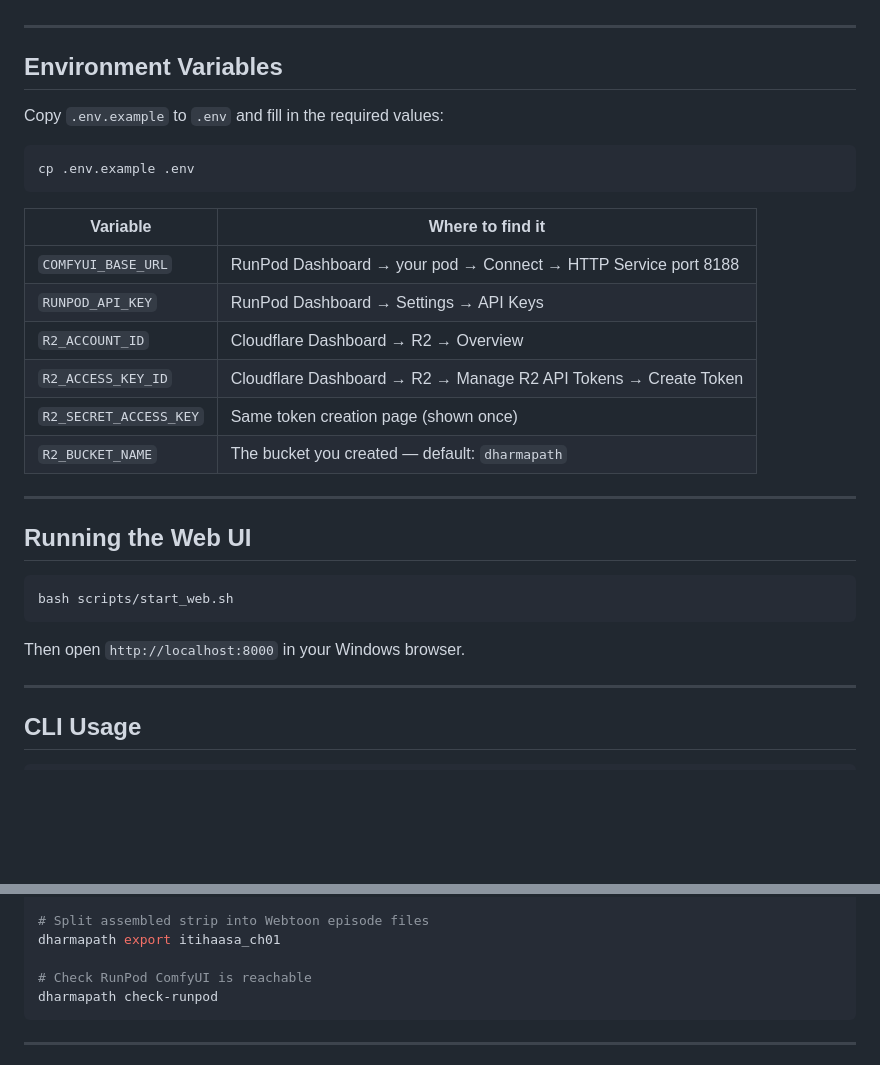
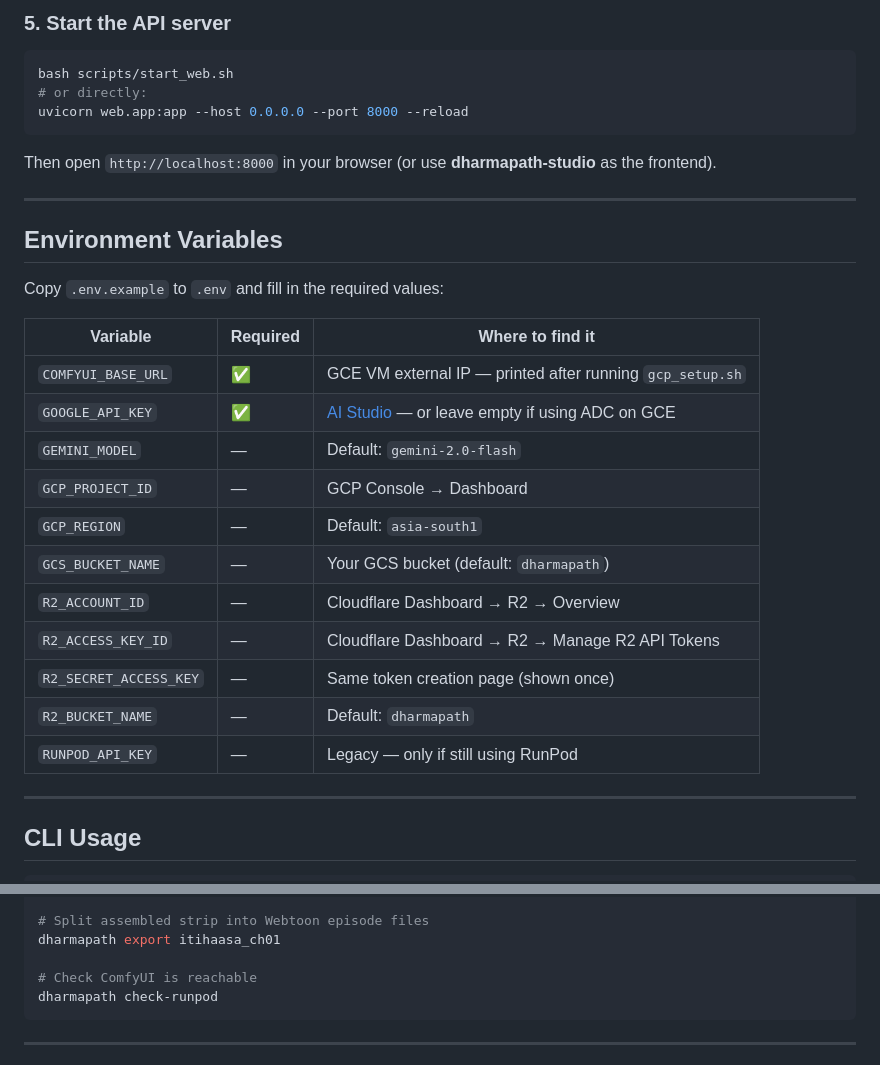
Before and after one commit to aletheiagroup/DharmaPath-pipeline, a Markdown page: README.md, 2 parts joined by grey strips. Rendered like a GitHub page; blank space fills up the shorter version.

````diff
--- a/README.md
+++ b/README.md
@@ -55,3 +88,12 @@ This will:
+### 5. Start the API server
+
+```bash
+bash scripts/start_web.sh
+# or directly:
+uvicorn web.app:app --host 0.0.0.0 --port 8000 --reload
+```
+
+Then open `http://localhost:8000` in your browser (or use **dharmapath-studio** as the frontend).
 
 ---
 
@@ -59,28 +101,19 @@ This will:
 
 Copy `.env.example` to `.env` and fill in the required values:
 
-```bash
-cp .env.example .env
-```
-
-| Variable | Where to find it |
-|----------|-----------------|
-| `COMFYUI_BASE_URL` | RunPod Dashboard → your pod → Connect → HTTP Service port 8188 |
-| `RUNPOD_API_KEY` | RunPod Dashboard → Settings → API Keys |
-| `R2_ACCOUNT_ID` | Cloudflare Dashboard → R2 → Overview |
-| `R2_ACCESS_KEY_ID` | Cloudflare Dashboard → R2 → Manage R2 API Tokens → Create Token |
-| `R2_SECRET_ACCESS_KEY` | Same token creation page (shown once) |
-| `R2_BUCKET_NAME` | The bucket you created — default: `dharmapath` |
-
----
-
-## Running the Web UI
-
-```bash
-bash scripts/start_web.sh
-```
-
-Then open `http://localhost:8000` in your Windows browser.
+| Variable | Required | Where to find it |
+|----------|----------|-----------------|
+| `COMFYUI_BASE_URL` | ✅ | GCE VM external IP — printed after running `gcp_setup.sh` |
+| `GOOGLE_API_KEY` | ✅ | [AI Studio](https://aistudio.google.com/apikey) — or leave empty if using ADC on GCE |
+| `GEMINI_MODEL` | — | Default: `gemini-2.0-flash` |
+| `GCP_PROJECT_ID` | — | GCP Console → Dashboard |
+| `GCP_REGION` | — | Default: `asia-south1` |
+| `GCS_BUCKET_NAME` | — | Your GCS bucket (default: `dharmapath`) |
+| `R2_ACCOUNT_ID` | — | Cloudflare Dashboard → R2 → Overview |
+| `R2_ACCESS_KEY_ID` | — | Cloudflare Dashboard → R2 → Manage R2 API Tokens |
+| `R2_SECRET_ACCESS_KEY` | — | Same token creation page (shown once) |
+| `R2_BUCKET_NAME` | — | Default: `dharmapath` |
+| `RUNPOD_API_KEY` | — | Legacy — only if still using RunPod |
 
 ---
 
@@ -102,7 +135,7 @@ dharmapath assemble itihaasa_ch01
 # Split assembled strip into Webtoon episode files
 dharmapath export itihaasa_ch01
 
-# Check RunPod ComfyUI is reachable
+# Check ComfyUI is reachable
 dharmapath check-runpod
 ```
 
````
Also changed, not shown: other parts of README.md (+106 -43 lines).
